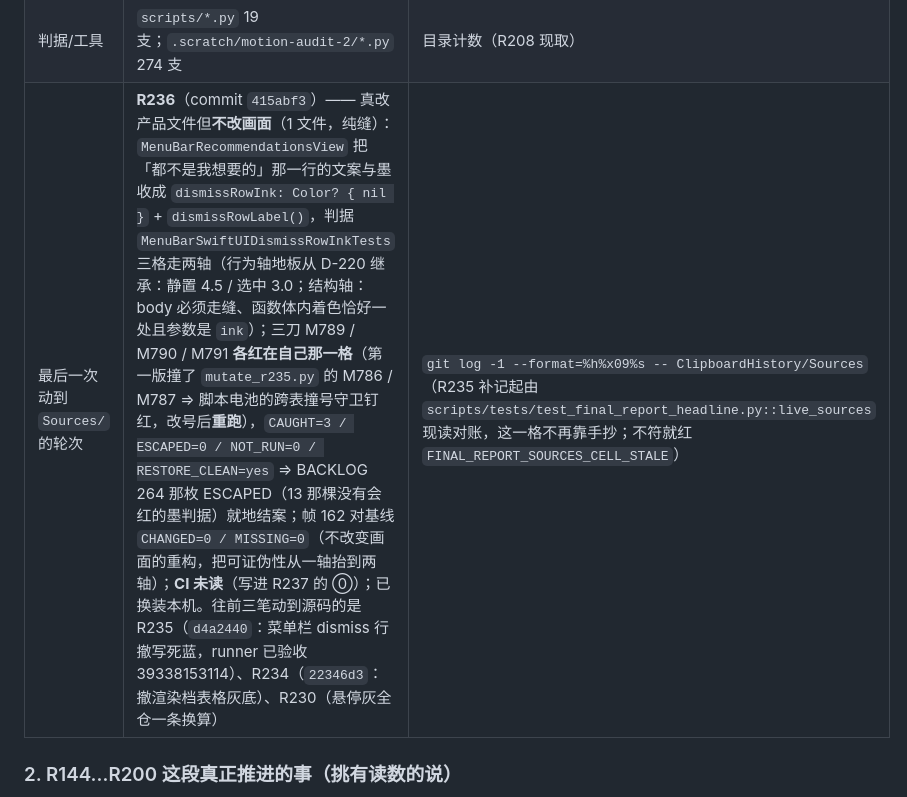
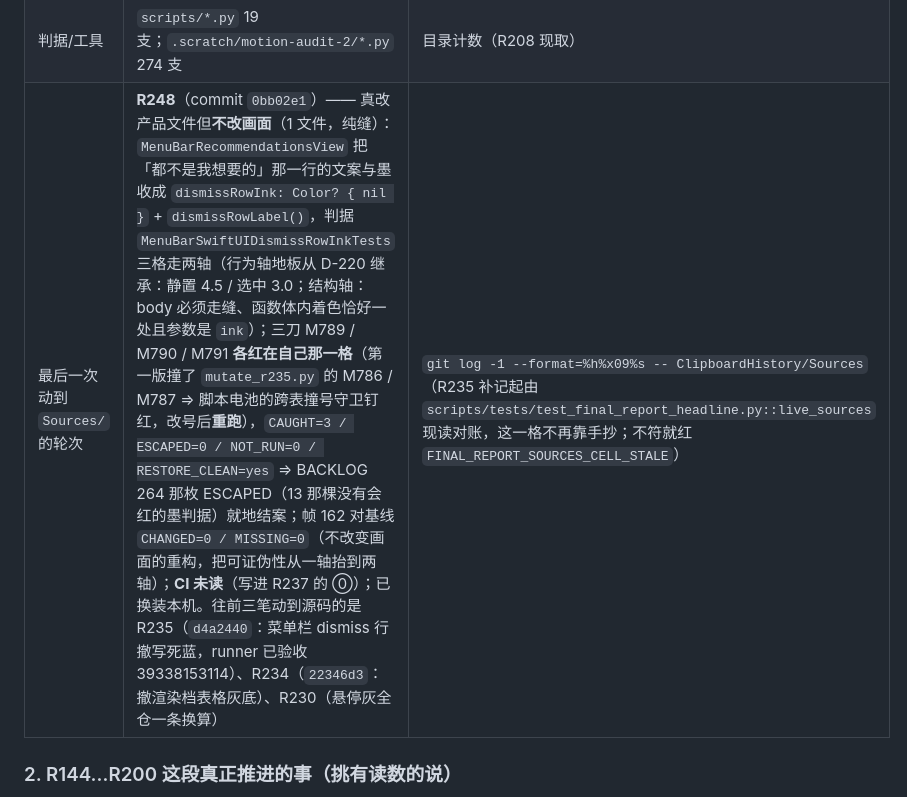
Before and after one commit to mnmc5h5ntg-wq/ClipboardHistory, a Markdown page: AGENT_FINAL_REPORT.md, the part around the change. Drawn GitHub-style.

Commit message:
R248 第三笔更正：报告里那格「最后一次动到 Sources 的轮次」被电池当场红出来（守卫是对的，账是旧的）—— R248 动了 DetailView.swift 却没刷这格。现读 git 刷成 R248（commit 0bb02e1）。
同时明记一笔更坏的自己：上一笔 917f327 是在**电池 FAILED (failures=1)** 的状态下 commit 并 push 的 —— 我把 heredoc 的 python 失败与后面的 commit 用换行而不是 && 串起来，同一个坏法第三次出现（R242 半份台账、R245 半套账、这一次带着红电池提交）。这一笔是本错的更正，不是掩盖：跑完 Ran 458 全绿（skipped=4）才允许提交，命令里加了「日志里有 FAILED 就 exit 1 再也不 commit」这道门。

```diff
--- a/AGENT_FINAL_REPORT.md
+++ b/AGENT_FINAL_REPORT.md
@@ -916,7 +916,7 @@ R143 那批条目里就写着"这份文件没有任何守卫"（§9.3 末条）
 | 自评曲线 | PHASE2 n=201（第 9..208 轮）mean=89.85 min=58 max=99；`PHASE2_TO_47 n=40 mean=91.30`；`GAPS=none`；近四轮 205=89 206=90 207=89 208=90 | `curve_from_ledger.py` |
 | 帧基线 | **140 张**（工作基线；R206 补进 `content-with-dropped-unreadable-notice` 两档，`FRAME_BASELINE_UPDATED=140`、复验 `COMPARED=140 CHANGED=0 MISSING=0 ADDED=0`，帧目录 `/tmp/shots_r207`；R207/R208 产品 0 文件 ⇒ 未重捕） | `/tmp/shots_r197` + `frame_baseline.py` |
 | 判据/工具 | `scripts/*.py` 19 支；`.scratch/motion-audit-2/*.py` 274 支 | 目录计数（R208 现取） |
-| 最后一次动到 `Sources/` 的轮次 | **R236**（commit `415abf3`）—— 真改产品文件但**不改画面**（1 文件，纯缝）：`MenuBarRecommendationsView` 把「都不是我想要的」那一行的文案与墨收成 `dismissRowInk: Color? { nil }` + `dismissRowLabel()`，判据 `MenuBarSwiftUIDismissRowInkTests` 三格走两轴（行为轴地板从 D-220 继承：静置 4.5 / 选中 3.0；结构轴：body 必须走缝、函数体内着色恰好一处且参数是 `ink`）；三刀 M789 / M790 / M791 **各红在自己那一格**（第一版撞了 `mutate_r235.py` 的 M786 / M787 ⇒ 脚本电池的跨表撞号守卫钉红，改号后**重跑**），`CAUGHT=3 / ESCAPED=0 / NOT_RUN=0 / RESTORE_CLEAN=yes` ⇒ BACKLOG 264 那枚 ESCAPED（13 那棵没有会红的墨判据）就地结案；帧 162 对基线 `CHANGED=0 / MISSING=0`（不改变画面的重构，把可证伪性从一轴抬到两轴）；**CI 未读**（写进 R237 的 ⓪）；已换装本机。往前三笔动到源码的是 R235（`d4a2440`：菜单栏 dismiss 行撤写死蓝，runner 已验收 39338153114）、R234（`22346d3`：撤渲染档表格灰底）、R230（悬停灰全仓一条换算）| `git log -1 --format=%h%x09%s -- ClipboardHistory/Sources`（R235 补记起由 `scripts/tests/test_final_report_headline.py::live_sources` 现读对账，这一格不再靠手抄；不符就红 `FINAL_REPORT_SOURCES_CELL_STALE`） |
+| 最后一次动到 `Sources/` 的轮次 | **R248**（commit `0bb02e1`）—— 真改产品文件但**不改画面**（1 文件，纯缝）：`MenuBarRecommendationsView` 把「都不是我想要的」那一行的文案与墨收成 `dismissRowInk: Color? { nil }` + `dismissRowLabel()`，判据 `MenuBarSwiftUIDismissRowInkTests` 三格走两轴（行为轴地板从 D-220 继承：静置 4.5 / 选中 3.0；结构轴：body 必须走缝、函数体内着色恰好一处且参数是 `ink`）；三刀 M789 / M790 / M791 **各红在自己那一格**（第一版撞了 `mutate_r235.py` 的 M786 / M787 ⇒ 脚本电池的跨表撞号守卫钉红，改号后**重跑**），`CAUGHT=3 / ESCAPED=0 / NOT_RUN=0 / RESTORE_CLEAN=yes` ⇒ BACKLOG 264 那枚 ESCAPED（13 那棵没有会红的墨判据）就地结案；帧 162 对基线 `CHANGED=0 / MISSING=0`（不改变画面的重构，把可证伪性从一轴抬到两轴）；**CI 未读**（写进 R237 的 ⓪）；已换装本机。往前三笔动到源码的是 R235（`d4a2440`：菜单栏 dismiss 行撤写死蓝，runner 已验收 39338153114）、R234（`22346d3`：撤渲染档表格灰底）、R230（悬停灰全仓一条换算）| `git log -1 --format=%h%x09%s -- ClipboardHistory/Sources`（R235 补记起由 `scripts/tests/test_final_report_headline.py::live_sources` 现读对账，这一格不再靠手抄；不符就红 `FINAL_REPORT_SOURCES_CELL_STALE`） |
 
 ### 2. R144…R200 这段真正推进的事（挑有读数的说）
 
```
